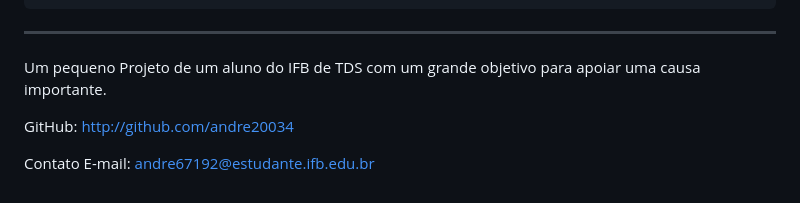
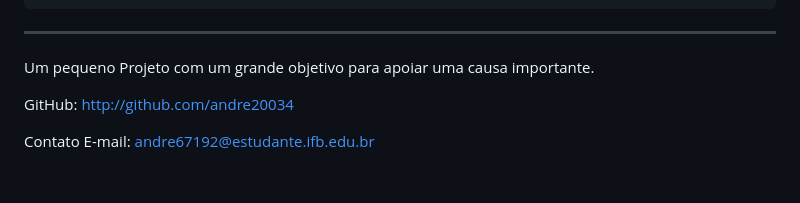
Before and after one commit to andre20034/Projeto-Janeiro-Branco, a Markdown page: README.md, the part around the change. Rendered like a GitHub page.

````diff
--- a/README.md
+++ b/README.md
@@ -116,7 +116,7 @@ agosto-lilas/
 ```
 
 ---
-Um pequeno Projeto de um aluno do IFB de TDS com um grande objetivo para apoiar uma causa importante.
+Um pequeno Projeto com um grande objetivo para apoiar uma causa importante.
 
 GitHub: http://github.com/andre20034
 
````
